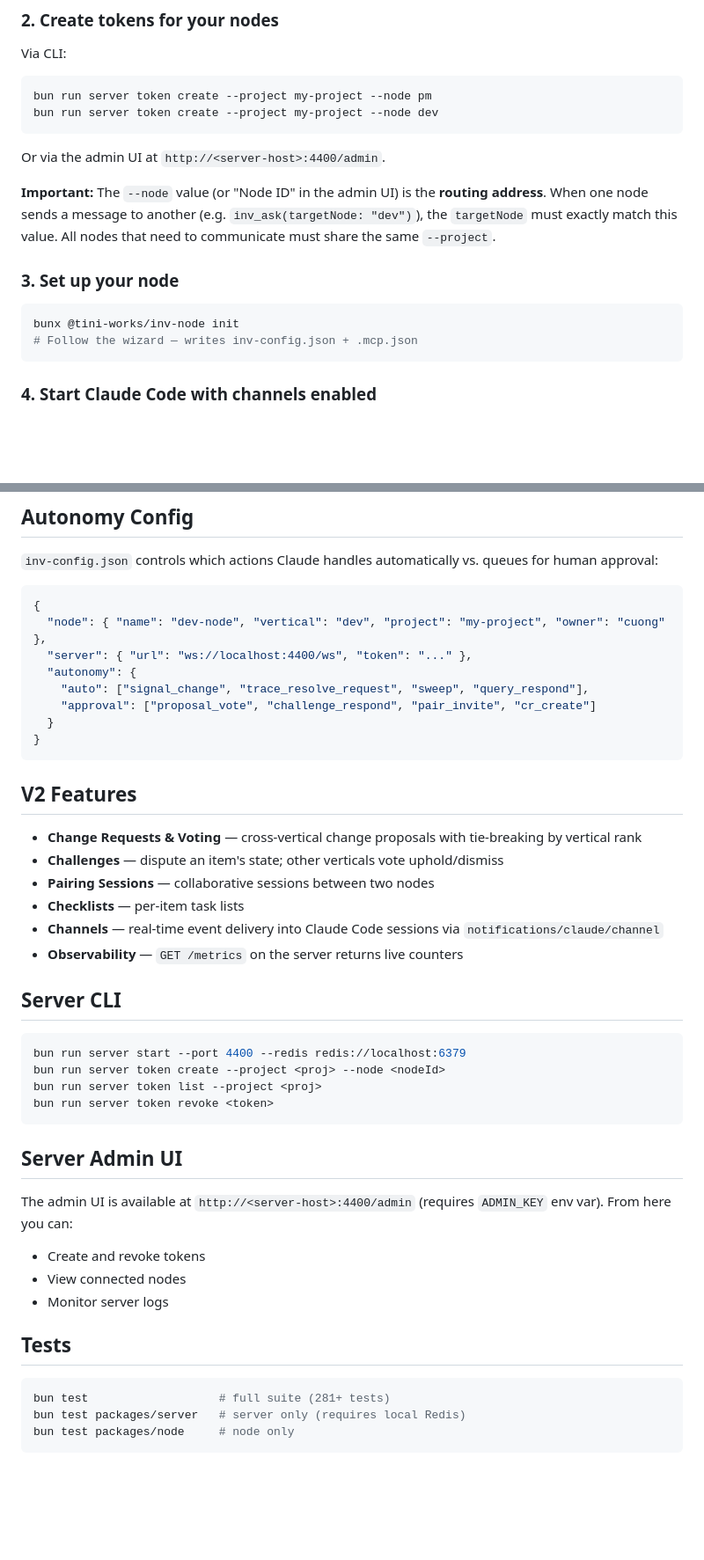
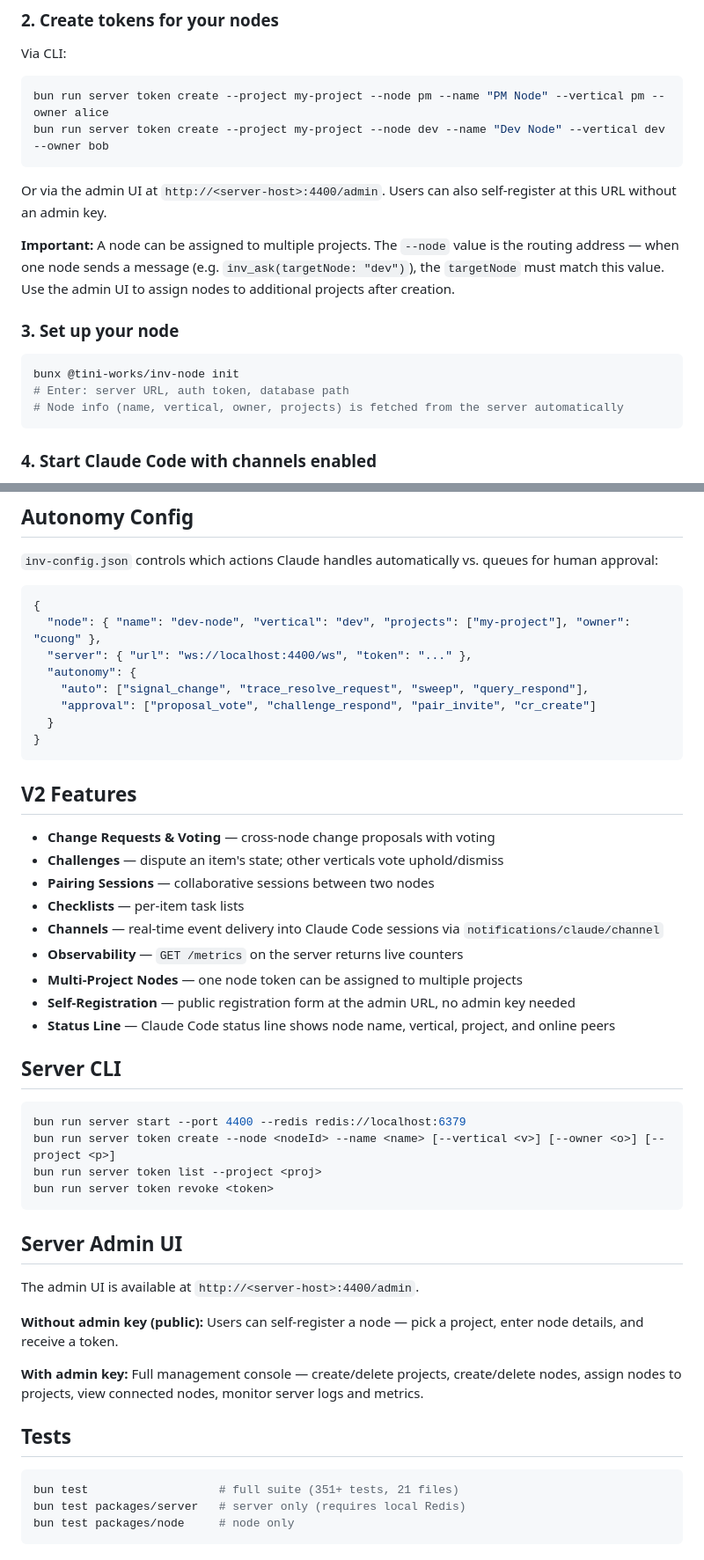
Before and after one commit to cuongtranba/ccom, a Markdown page: README.md, 2 parts joined by grey strips. Shown at 88% size. GitHub-like rendering; blank space fills up the shorter version.

Commit message:
docs: update README for multi-project nodes and simplified wizard

````diff
--- a/README.md
+++ b/README.md
@@ -49,19 +49,20 @@ docker-compose up -d
 Via CLI:
 
 ```bash
-bun run server token create --project my-project --node pm
-bun run server token create --project my-project --node dev
+bun run server token create --project my-project --node pm --name "PM Node" --vertical pm --owner alice
+bun run server token create --project my-project --node dev --name "Dev Node" --vertical dev --owner bob
 ```
 
-Or via the admin UI at `http://<server-host>:4400/admin`.
+Or via the admin UI at `http://<server-host>:4400/admin`. Users can also self-register at this URL without an admin key.
 
-**Important:** The `--node` value (or "Node ID" in the admin UI) is the **routing address**. When one node sends a message to another (e.g. `inv_ask(targetNode: "dev")`), the `targetNode` must exactly match this value. All nodes that need to communicate must share the same `--project`.
+**Important:** A node can be assigned to multiple projects. The `--node` value is the routing address — when one node sends a message (e.g. `inv_ask(targetNode: "dev")`), the `targetNode` must match this value. Use the admin UI to assign nodes to additional projects after creation.
 
 ### 3. Set up your node
 
 ```bash
 bunx @tini-works/inv-node init
-# Follow the wizard — writes inv-config.json + .mcp.json
+# Enter: server URL, auth token, database path
+# Node info (name, vertical, owner, projects) is fetched from the server automatically
 ```
 
 ### 4. Start Claude Code with channels enabled
@@ -134,7 +136,7 @@ When a node propagates a change, all items that trace to the changed item are au
 
 ```json
 {
-  "node": { "name": "dev-node", "vertical": "dev", "project": "my-project", "owner": "cuong" },
+  "node": { "name": "dev-node", "vertical": "dev", "projects": ["my-project"], "owner": "cuong" },
   "server": { "url": "ws://localhost:4400/ws", "token": "..." },
   "autonomy": {
     "auto": ["signal_change", "trace_resolve_request", "sweep", "query_respond"],
@@ -145,34 +147,37 @@ When a node propagates a change, all items that trace to the changed item are au
 
 ## V2 Features
 
-- **Change Requests & Voting** — cross-vertical change proposals with tie-breaking by vertical rank
+- **Change Requests & Voting** — cross-node change proposals with voting
 - **Challenges** — dispute an item's state; other verticals vote uphold/dismiss
 - **Pairing Sessions** — collaborative sessions between two nodes
 - **Checklists** — per-item task lists
 - **Channels** — real-time event delivery into Claude Code sessions via `notifications/claude/channel`
 - **Observability** — `GET /metrics` on the server returns live counters
+- **Multi-Project Nodes** — one node token can be assigned to multiple projects
+- **Self-Registration** — public registration form at the admin URL, no admin key needed
+- **Status Line** — Claude Code status line shows node name, vertical, project, and online peers
 
 ## Server CLI
 
 ```bash
 bun run server start --port 4400 --redis redis://localhost:6379
-bun run server token create --project <proj> --node <nodeId>
+bun run server token create --node <nodeId> --name <name> [--vertical <v>] [--owner <o>] [--project <p>]
 bun run server token list --project <proj>
 bun run server token revoke <token>
 ```
 
 ## Server Admin UI
 
-The admin UI is available at `http://<server-host>:4400/admin` (requires `ADMIN_KEY` env var). From here you can:
+The admin UI is available at `http://<server-host>:4400/admin`.
 
-- Create and revoke tokens
-- View connected nodes
-- Monitor server logs
+**Without admin key (public):** Users can self-register a node — pick a project, enter node details, and receive a token.
+
+**With admin key:** Full management console — create/delete projects, create/delete nodes, assign nodes to projects, view connected nodes, monitor server logs and metrics.
 
 ## Tests
 
 ```bash
-bun test                   # full suite (281+ tests)
+bun test                   # full suite (351+ tests, 21 files)
 bun test packages/server   # server only (requires local Redis)
 bun test packages/node     # node only
 ```
````
Also changed, not shown: other parts of README.md (+4 -3 lines).
